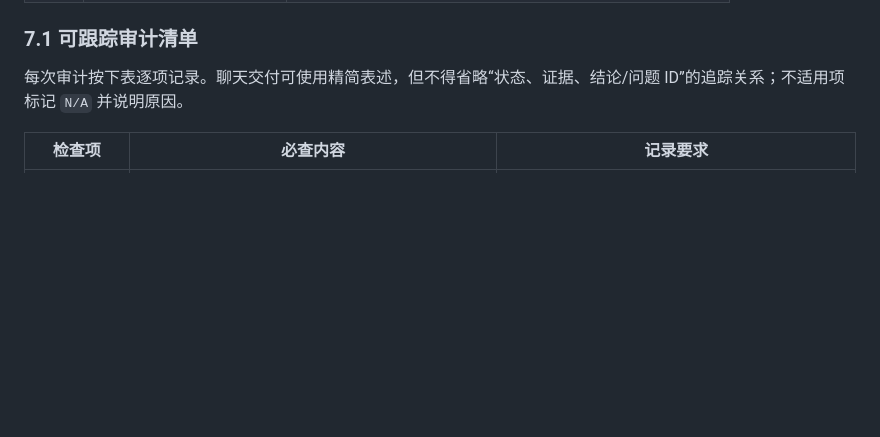
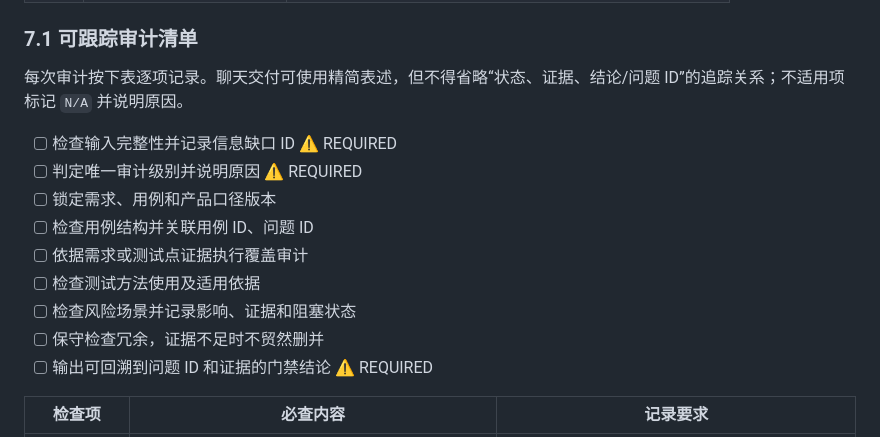
Before and after one commit to Saitamasans/testing-skills, a Markdown page: 测试用例-审计与评_Skill_V1.md, the part around the change. Rendered like a GitHub page; blank space fills up the shorter version.

Commit message:
test: close seven-skill regression gaps

```diff
--- a/测试用例-审计与评_Skill_V1.md
+++ b/测试用例-审计与评_Skill_V1.md
@@ -129,6 +129,16 @@ V1 目标：
 ### 7.1 可跟踪审计清单
 
 每次审计按下表逐项记录。聊天交付可使用精简表述，但不得省略“状态、证据、结论/问题 ID”的追踪关系；不适用项标记 `N/A` 并说明原因。
+
+- [ ] 检查输入完整性并记录信息缺口 ID ⚠️ REQUIRED
+- [ ] 判定唯一审计级别并说明原因 ⚠️ REQUIRED
+- [ ] 锁定需求、用例和产品口径版本
+- [ ] 检查用例结构并关联用例 ID、问题 ID
+- [ ] 依据需求或测试点证据执行覆盖审计
+- [ ] 检查测试方法使用及适用依据
+- [ ] 检查风险场景并记录影响、证据和阻塞状态
+- [ ] 保守检查冗余，证据不足时不贸然删并
+- [ ] 输出可回溯到问题 ID 和证据的门禁结论 ⚠️ REQUIRED
 
 | 检查项 | 必查内容 | 记录要求 |
 |---|---|---|
```
